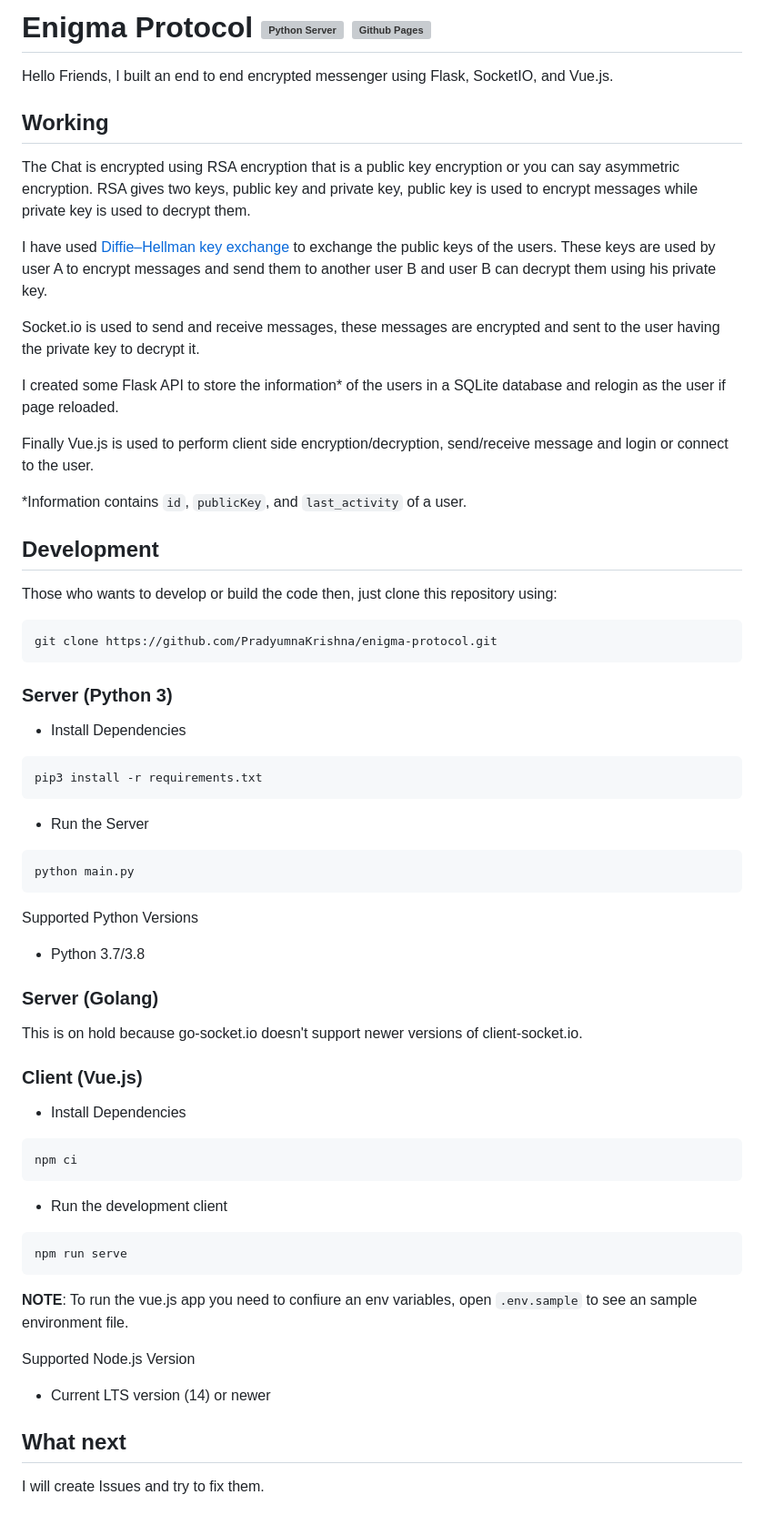
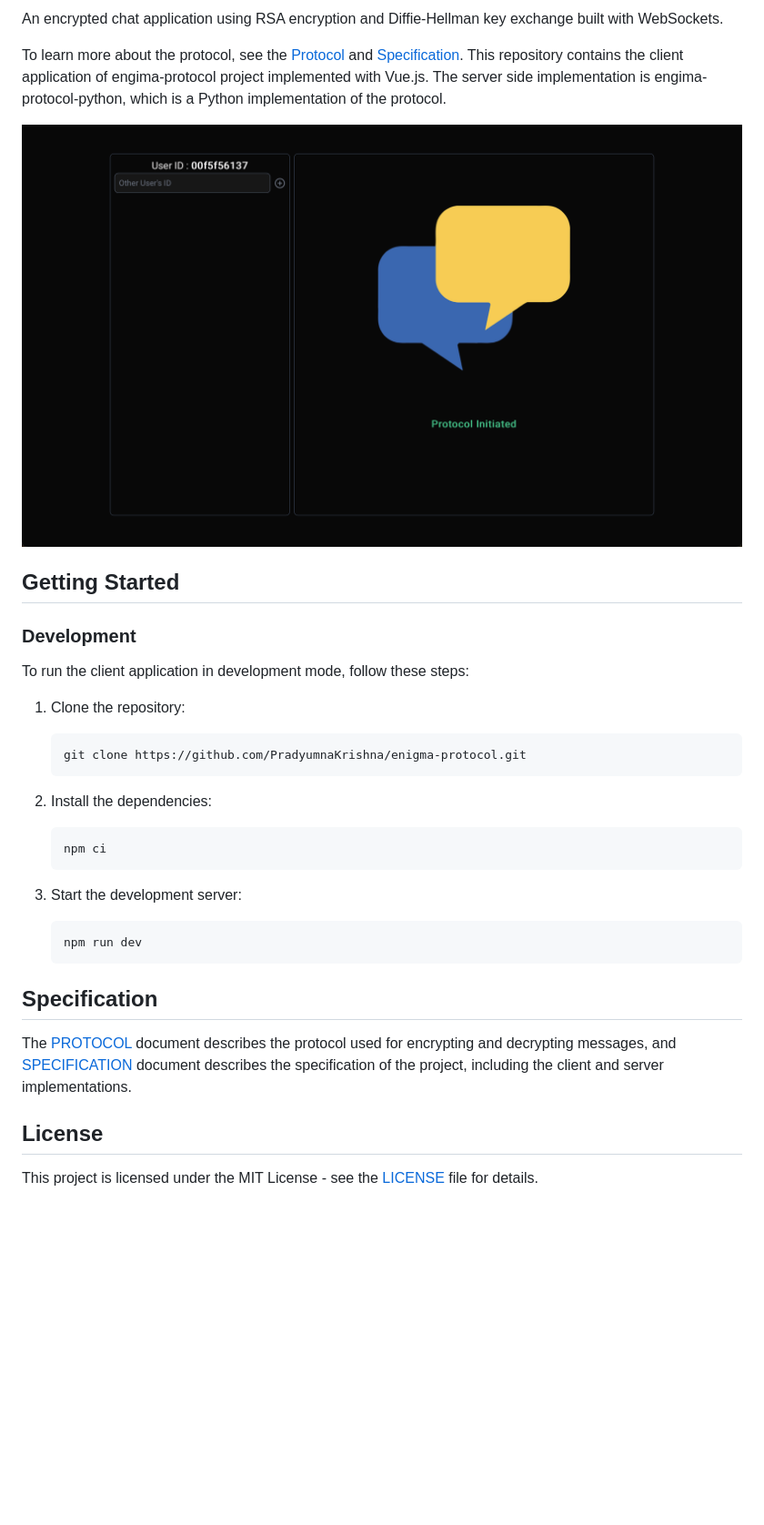
Before and after one commit to PradyumnaKrishna/enigma-protocol, a Markdown page: README.md, the part around the change printed below. Shown: that part at 91% size. GitHub-like rendering; pictures changed too: images/client.png (added); blank space fills up the shorter version; grey boxes are pictures that could not be loaded.

Commit message:
Finalize the specs and update docs
Signed-off-by: Pradyumna Krishna <git@onpy.in>

````diff
--- a/README.md
+++ b/README.md
@@ -2,74 +2,38 @@
 
-# Enigma Protocol [![Python Server][Python-Badge]][Python] [![Github Pages][Pages-Badge]][Pages]
+An encrypted chat application using RSA encryption and Diffie-Hellman key exchange built with WebSockets.
 
-Hello Friends, I built an end to end encrypted messenger using Flask, SocketIO, and Vue.js.
+To learn more about the protocol, see the [Protocol](PROTOCOL.md) and [Specification](SPECIFICATION.md). This repository contains the client application of engima-protocol project implemented with Vue.js. The server side implementation is engima-protocol-python, which is a Python implementation of the protocol.
 
+![Client App](/images/client.png)
 
-## Working
+## Getting Started
 
-The Chat is encrypted using RSA encryption that is a public key encryption or you can say asymmetric encryption. RSA gives two keys, public key and private key, public key is used to encrypt messages while private key is used to decrypt them.
+### Development
 
-I have used [Diffie–Hellman key exchange](https://en.wikipedia.org/wiki/Diffie%E2%80%93Hellman_key_exchange) to exchange the public keys of the users. These keys are used by user A to encrypt messages and send them to another user B and user B can decrypt them using his private key.
+To run the client application in development mode, follow these steps:
 
-Socket.io is used to send and receive messages, these messages are encrypted and sent to the user having the private key to decrypt it.
+1. Clone the repository:
 
-I created some Flask API to store the information* of the users in a SQLite database and relogin as the user if page reloaded.
+   ```bash
+   git clone https://github.com/PradyumnaKrishna/enigma-protocol.git
+   ```
 
-Finally Vue.js is used to perform client side encryption/decryption, send/receive message and login or connect to the user.
+2. Install the dependencies:
 
-*Information contains `id`, `publicKey`, and `last_activity` of a user.
+   ```bash
+   npm ci
+   ```
 
+3. Start the development server:
 
-## Development
+   ```bash
+   npm run dev
+   ```
 
-Those who wants to develop or build the code then, just clone this repository using:
+## Specification
 
-```bash
-git clone https://github.com/PradyumnaKrishna/enigma-protocol.git
-```
+The [PROTOCOL](PROTOCOL.md) document describes the protocol used for encrypting and decrypting messages, and [SPECIFICATION](SPECIFICATION.md) document describes the specification of the project, including the client and server implementations.
 
-### Server (Python 3)
-- Install Dependencies
-```bash
-pip3 install -r requirements.txt
-```
-- Run the Server
-```bash
-python main.py
-```
+## License
 
-Supported Python Versions
-- Python 3.7/3.8
-
-
-### Server (Golang)
-This is on hold because go-socket.io doesn't support newer versions of client-socket.io.
-
-
-### Client (Vue.js)
-- Install Dependencies
-```bash
-npm ci
-```
-- Run the development client
-```bash
-npm run serve
-```
-
-**NOTE**: To run the vue.js app you need to confiure an env variables, open `.env.sample` to see an sample environment file.
-
-Supported Node.js Version
-- Current LTS version (14) or newer
-
-## What next
-
-I will create Issues and try to fix them.
-
-
-[Python-Badge]:          https://github.com/PradyumnaKrishna/Enigma-Protocol/actions/workflows/python_build.yml/badge.svg
-
-[Python]:                https://ghcr.io/PradyumnaKrishna/enigma-protocol/python-server
-
-[Pages-Badge]:           https://github.com/PradyumnaKrishna/Enigma-Protocol/actions/workflows/client_build.yml/badge.svg
-
-[Pages]:                 https://protocol.onpy.in
+This project is licensed under the MIT License - see the [LICENSE](LICENSE.md) file for details.
````
Also changed, not shown: other parts of README.md (+1 -1 lines), PROTOCOL.md (+1 -1 lines), SPECIFICATION.md (+1 -2 lines).
